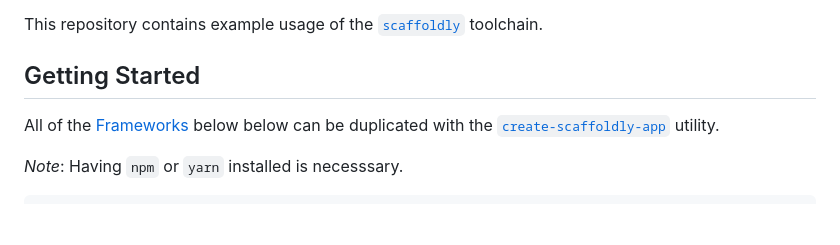
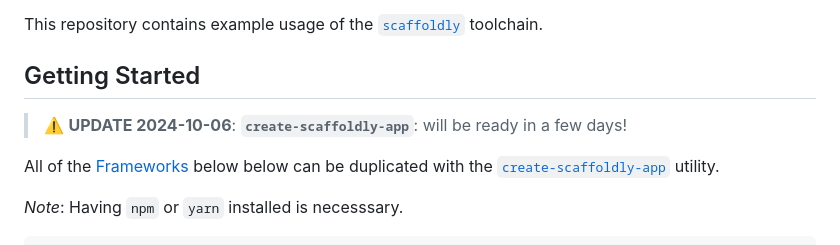
Before and after one commit to scaffoldly/scaffoldly-examples, a Markdown page: README.md, the part around the change. Rendered like a GitHub page; blank space fills up the shorter version.

Commit message:
add warning

```diff
--- a/README.md
+++ b/README.md
@@ -3,6 +3,8 @@
 This repository contains example usage of the [`scaffoldly`](https://scaffoldly.dev) toolchain.
 
 ## Getting Started
+
+> :warning: **UPDATE 2024-10-06**: **`create-scaffoldly-app`**: will be ready in a few days!
 
 All of the [Frameworks](#frameworks) below below can be duplicated with the [`create-scaffoldly-app`](https://www.npmjs.com/package/create-scaffoldly-app) utility.
 
```
